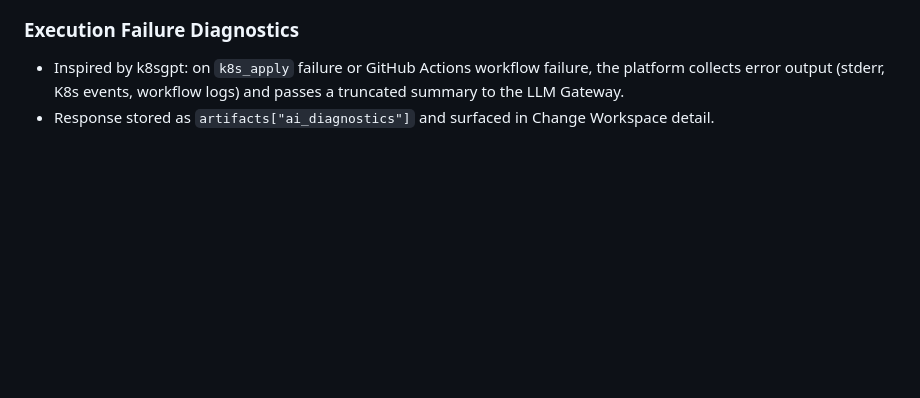
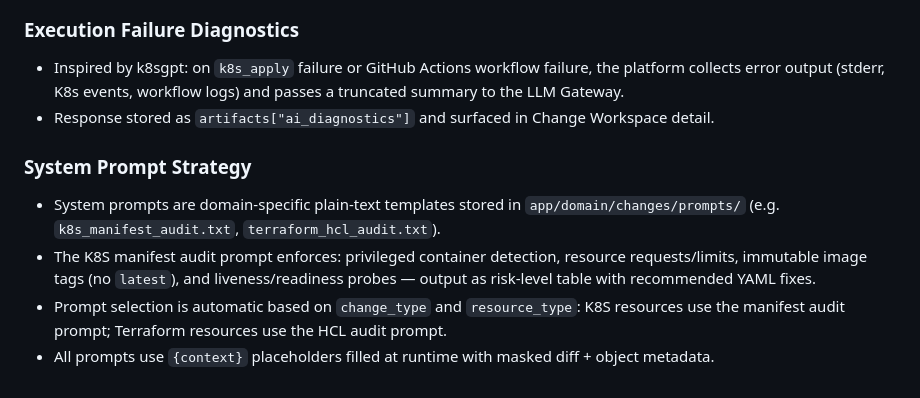
Before and after one commit to mayra1228/gitops-blueprint, a Markdown page: docs/Architecture.md, the part around the change. Rendered like a GitHub page; blank space fills up the shorter version.

```diff
--- a/docs/Architecture.md
+++ b/docs/Architecture.md
@@ -86,3 +86,10 @@ Change Lifecycle:
 
 - Inspired by k8sgpt: on `k8s_apply` failure or GitHub Actions workflow failure, the platform collects error output (stderr, K8s events, workflow logs) and passes a truncated summary to the LLM Gateway.
 - Response stored as `artifacts["ai_diagnostics"]` and surfaced in Change Workspace detail.
+
+### System Prompt Strategy
+
+- System prompts are domain-specific plain-text templates stored in `app/domain/changes/prompts/` (e.g. `k8s_manifest_audit.txt`, `terraform_hcl_audit.txt`).
+- The K8S manifest audit prompt enforces: privileged container detection, resource requests/limits, immutable image tags (no `latest`), and liveness/readiness probes — output as risk-level table with recommended YAML fixes.
+- Prompt selection is automatic based on `change_type` and `resource_type`: K8S resources use the manifest audit prompt; Terraform resources use the HCL audit prompt.
+- All prompts use `{context}` placeholders filled at runtime with masked diff + object metadata.
```
Also changed, not shown: .claude/architecture.md (+1 -0 lines), docs/AI-Integration-Plan.md (+21 -0 lines).
